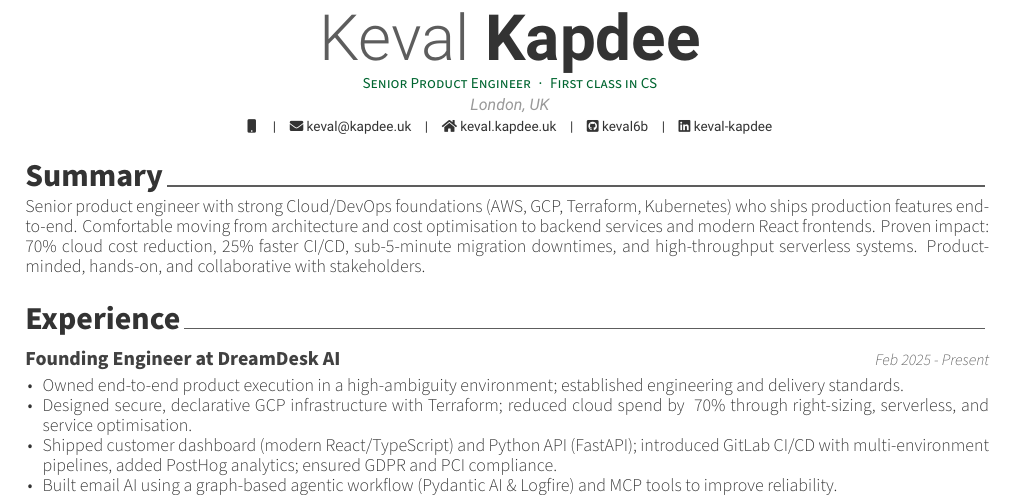
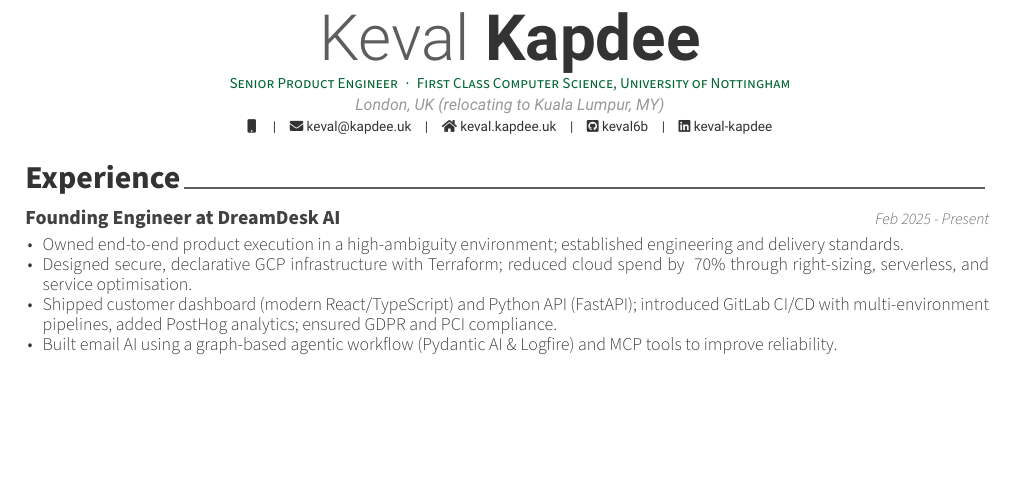
Before and after one commit to keval6b/cv, a LaTeX CV (keval-kapdee-cv.tex): part of page 1 of 2 before the commit and part of the page after it, cut so that both start at the same text, the shorter picture padded with empty space. Compiled offline with XeLaTeX.

Commit message:
Heading, remove summary, relocating

```diff
--- a/keval-kapdee-cv.tex
+++ b/keval-kapdee-cv.tex
@@ -10,8 +10,8 @@
 \setbool{acvSectionColorHighlight}{false}
 
 \name{Keval}{Kapdee}
-\position{Senior Product Engineer{\enskip\cdotp\enskip}First class in CS}
-\address{London, UK}
+\position{Senior Product Engineer{\enskip\cdotp\enskip}First Class Computer Science, University of Nottingham}
+\address{London, UK (relocating to Kuala Lumpur, MY)}
 
 \mobile{}
 \email{keval@kapdee.uk}
@@ -31,12 +31,6 @@
 
     %! suppress = UnresolvedReference
     \makecvfooter{\today}{Keval Kapdee}{\thepage\ /~\pageref{LastPage}}
-
-    \cvsection{Summary}
-
-    \begin{cvparagraph}
-        Senior product engineer with strong Cloud/DevOps foundations (AWS, GCP, Terraform, Kubernetes) who ships production features end-to-end. Comfortable moving from architecture and cost optimisation to backend services and modern React frontends. Proven impact: ~70\% cloud cost reduction, 25\% faster CI/CD, sub-5-minute migration downtimes, and high-throughput serverless systems. Product-minded, hands-on, and collaborative with stakeholders.
-    \end{cvparagraph}
 
     \cvsection{Experience}\label{experience}
 
```
